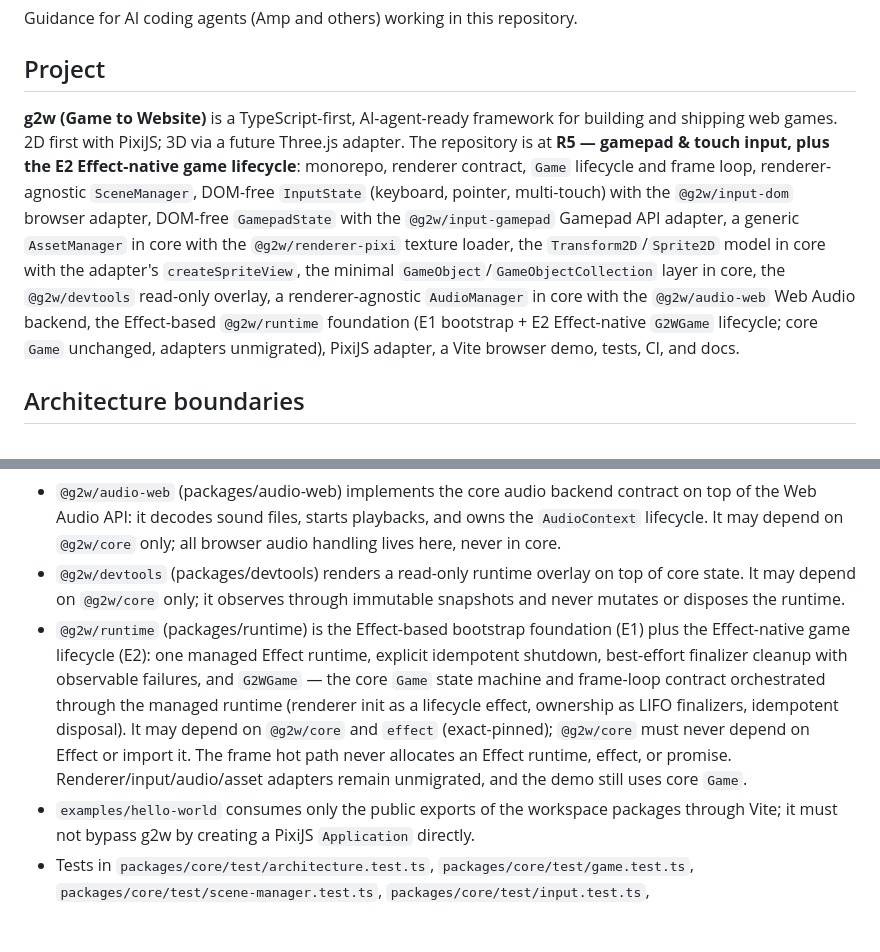
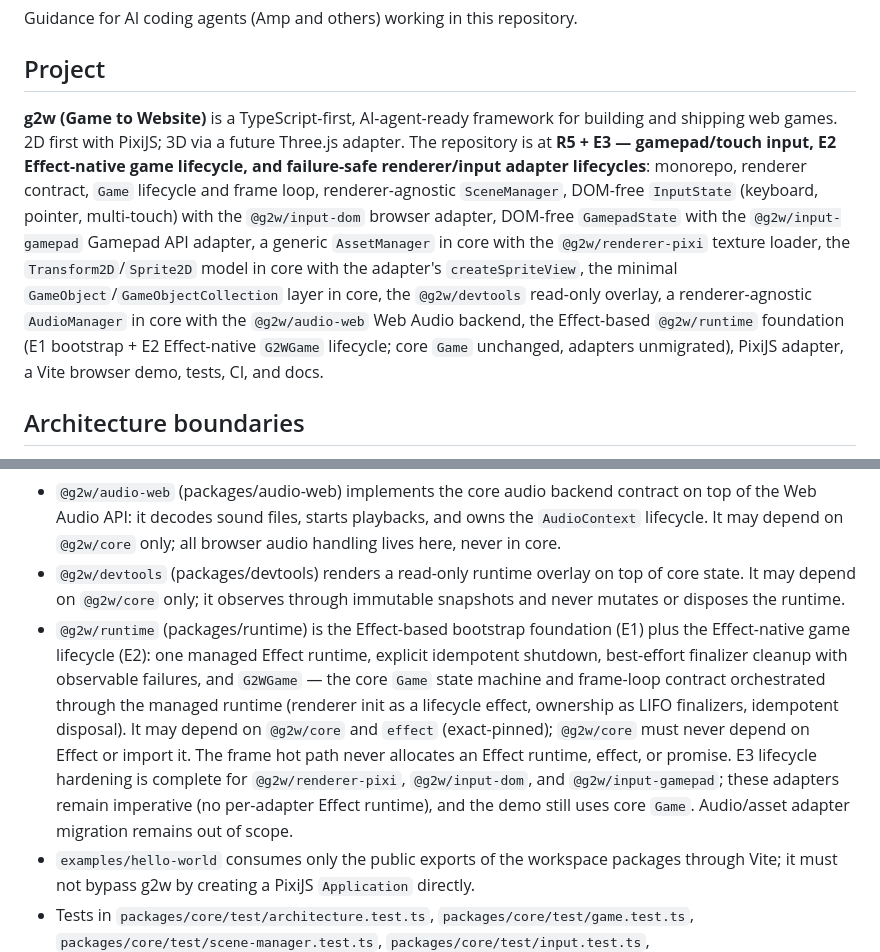
Before and after one commit to AlexanderDev2004/g2w, a Markdown page: AGENTS.md, 2 parts joined by grey strips. Rendered like a GitHub page; blank space fills up the shorter version.

Commit message:
docs: record completed E3 lifecycle hardening

```diff
--- a/AGENTS.md
+++ b/AGENTS.md
@@ -4,7 +4,7 @@ Guidance for AI coding agents (Amp and others) working in this repository.
 
 ## Project
 
-**g2w (Game to Website)** is a TypeScript-first, AI-agent-ready framework for building and shipping web games. 2D first with PixiJS; 3D via a future Three.js adapter. The repository is at **R5 — gamepad & touch input, plus the E2 Effect-native game lifecycle**: monorepo, renderer contract, `Game` lifecycle and frame loop, renderer-agnostic `SceneManager`, DOM-free `InputState` (keyboard, pointer, multi-touch) with the `@g2w/input-dom` browser adapter, DOM-free `GamepadState` with the `@g2w/input-gamepad` Gamepad API adapter, a generic `AssetManager` in core with the `@g2w/renderer-pixi` texture loader, the `Transform2D`/`Sprite2D` model in core with the adapter's `createSpriteView`, the minimal `GameObject`/`GameObjectCollection` layer in core, the `@g2w/devtools` read-only overlay, a renderer-agnostic `AudioManager` in core with the `@g2w/audio-web` Web Audio backend, the Effect-based `@g2w/runtime` foundation (E1 bootstrap + E2 Effect-native `G2WGame` lifecycle; core `Game` unchanged, adapters unmigrated), PixiJS adapter, a Vite browser demo, tests, CI, and docs.
+**g2w (Game to Website)** is a TypeScript-first, AI-agent-ready framework for building and shipping web games. 2D first with PixiJS; 3D via a future Three.js adapter. The repository is at **R5 + E3 — gamepad/touch input, E2 Effect-native game lifecycle, and failure-safe renderer/input adapter lifecycles**: monorepo, renderer contract, `Game` lifecycle and frame loop, renderer-agnostic `SceneManager`, DOM-free `InputState` (keyboard, pointer, multi-touch) with the `@g2w/input-dom` browser adapter, DOM-free `GamepadState` with the `@g2w/input-gamepad` Gamepad API adapter, a generic `AssetManager` in core with the `@g2w/renderer-pixi` texture loader, the `Transform2D`/`Sprite2D` model in core with the adapter's `createSpriteView`, the minimal `GameObject`/`GameObjectCollection` layer in core, the `@g2w/devtools` read-only overlay, a renderer-agnostic `AudioManager` in core with the `@g2w/audio-web` Web Audio backend, the Effect-based `@g2w/runtime` foundation (E1 bootstrap + E2 Effect-native `G2WGame` lifecycle; core `Game` unchanged, adapters unmigrated), PixiJS adapter, a Vite browser demo, tests, CI, and docs.
 
 ## Architecture boundaries
 
@@ -14,7 +14,7 @@ Guidance for AI coding agents (Amp and others) working in this repository.
 - `@g2w/input-gamepad` (packages/input-gamepad) samples gamepads onto the core `GamepadState` through the Gamepad API with an injectable polling source; the host drives sampling with `poll()`. It may depend on `@g2w/core` only; all Gamepad API and browser event handling lives here, never in core.
 - `@g2w/audio-web` (packages/audio-web) implements the core audio backend contract on top of the Web Audio API: it decodes sound files, starts playbacks, and owns the `AudioContext` lifecycle. It may depend on `@g2w/core` only; all browser audio handling lives here, never in core.
 - `@g2w/devtools` (packages/devtools) renders a read-only runtime overlay on top of core state. It may depend on `@g2w/core` only; it observes through immutable snapshots and never mutates or disposes the runtime.
-- `@g2w/runtime` (packages/runtime) is the Effect-based bootstrap foundation (E1) plus the Effect-native game lifecycle (E2): one managed Effect runtime, explicit idempotent shutdown, best-effort finalizer cleanup with observable failures, and `G2WGame` — the core `Game` state machine and frame-loop contract orchestrated through the managed runtime (renderer init as a lifecycle effect, ownership as LIFO finalizers, idempotent disposal). It may depend on `@g2w/core` and `effect` (exact-pinned); `@g2w/core` must never depend on Effect or import it. The frame hot path never allocates an Effect runtime, effect, or promise. Renderer/input/audio/asset adapters remain unmigrated, and the demo still uses core `Game`.
+- `@g2w/runtime` (packages/runtime) is the Effect-based bootstrap foundation (E1) plus the Effect-native game lifecycle (E2): one managed Effect runtime, explicit idempotent shutdown, best-effort finalizer cleanup with observable failures, and `G2WGame` — the core `Game` state machine and frame-loop contract orchestrated through the managed runtime (renderer init as a lifecycle effect, ownership as LIFO finalizers, idempotent disposal). It may depend on `@g2w/core` and `effect` (exact-pinned); `@g2w/core` must never depend on Effect or import it. The frame hot path never allocates an Effect runtime, effect, or promise. E3 lifecycle hardening is complete for `@g2w/renderer-pixi`, `@g2w/input-dom`, and `@g2w/input-gamepad`; these adapters remain imperative (no per-adapter Effect runtime), and the demo still uses core `Game`. Audio/asset adapter migration remains out of scope.
 - `examples/hello-world` consumes only the public exports of the workspace packages through Vite; it must not bypass g2w by creating a PixiJS `Application` directly.
 - Tests in `packages/core/test/architecture.test.ts`, `packages/core/test/game.test.ts`, `packages/core/test/scene-manager.test.ts`, `packages/core/test/input.test.ts`, `packages/core/test/gamepad.test.ts`, `packages/core/test/asset-manager.test.ts`, `packages/core/test/game-object.test.ts`, `packages/core/test/audio-manager.test.ts`, `packages/input-dom/test/`, `packages/input-gamepad/test/`, `packages/renderer-pixi/test/`, `packages/audio-web/test/`, `packages/devtools/test/`, and `packages/runtime/test/` enforce these boundaries — keep them passing and extend them when adding packages.
 
```
